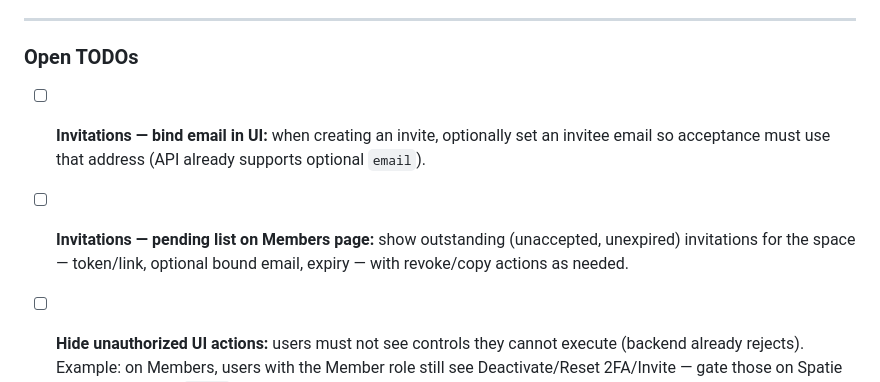
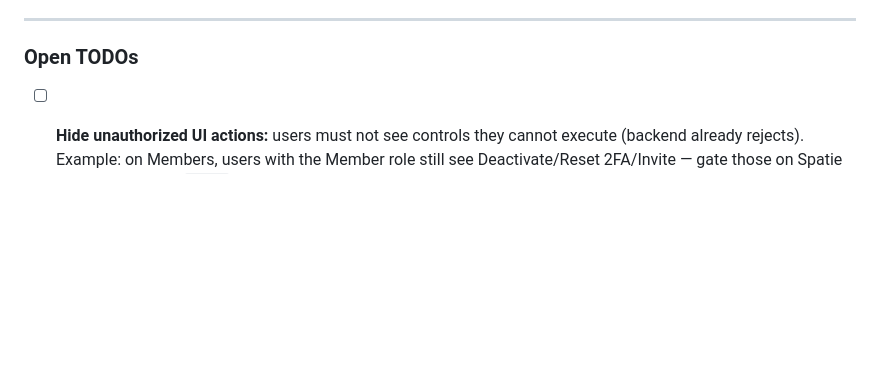
Before and after one commit to fkupper/poruko, a Markdown page: roadmap.md, the part around the change. Drawn GitHub-style; blank space fills up the shorter version.

Commit message:
chore: update roadmap with new TODOs and remove completed items

```diff
--- a/roadmap.md
+++ b/roadmap.md
@@ -69,8 +69,6 @@ poruko/
 ---
 
 ### Open TODOs
-* [ ] **Invitations — bind email in UI:** when creating an invite, optionally set an invitee email so acceptance must use that address (API already supports optional `email`).
-* [ ] **Invitations — pending list on Members page:** show outstanding (unaccepted, unexpired) invitations for the space — token/link, optional bound email, expiry — with revoke/copy actions as needed.
 * [ ] **Hide unauthorized UI actions:** users must not see controls they cannot execute (backend already rejects). Example: on Members, users with the Member role still see Deactivate/Reset 2FA/Invite — gate those on Spatie permissions (e.g. `users`) or role so only admins see them.
 * [x] **Fix/rework individual & manual split transactions:** Add Expense aligns with backend — `individual` = exactly one participant; `manual` = relative weights with live euro preview (not sum-to-amount). Recurring stays Equal/Proportional only (deferred).
 * [ ] **SpaceSwitcher “Add space”:** currently a no-op UI item. Implement create/join flow gated by an env flag for **single-space vs multi-space** mode (default assumption: most users stay on a single space; multi-space is opt-in).
```
